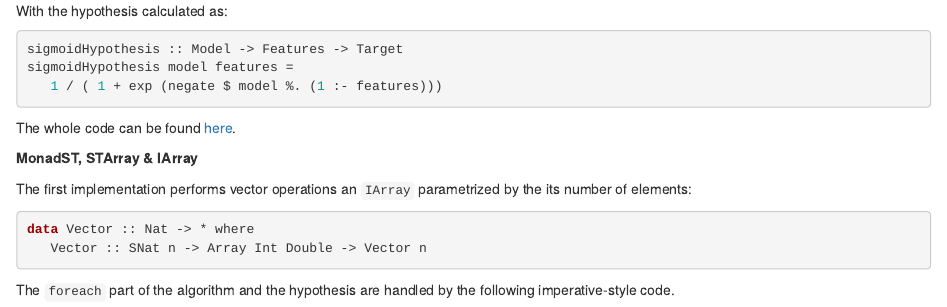
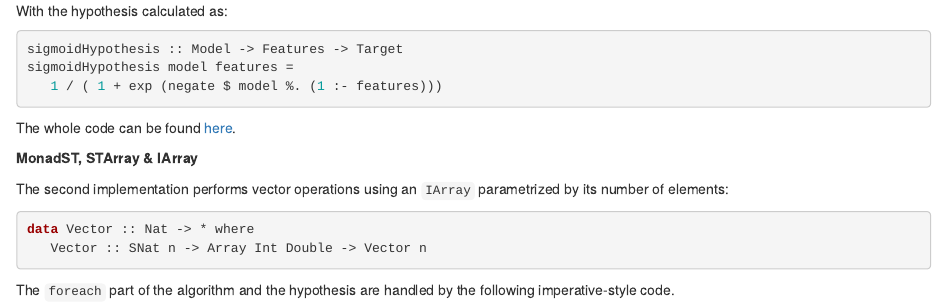
Before and after one commit to argent0/haskell-ml-benchmark, an R Markdown document (R/main.Rmd): the page in a window 1100 px wide, from 1220 px down. Rendered offline with R 4.5, knitr and Pandoc, with nearby package versions.

Commit message:
Proof reading and fixed link

````diff
--- a/R/main.Rmd
+++ b/R/main.Rmd
@@ -79,8 +79,8 @@ The whole code can be found [here](../src/MainGADT.hs).
 
 **MonadST, STArray & IArray**
 
-The first implementation performs vector operations an `IArray` parametrized by
-the its number of elements:
+The second implementation performs vector operations using an `IArray`
+parametrized by its number of elements:
 
 ```haskell
 data Vector :: Nat -> * where
````
Also changed, not shown: R/main.Rmd (2 more changed lines).
